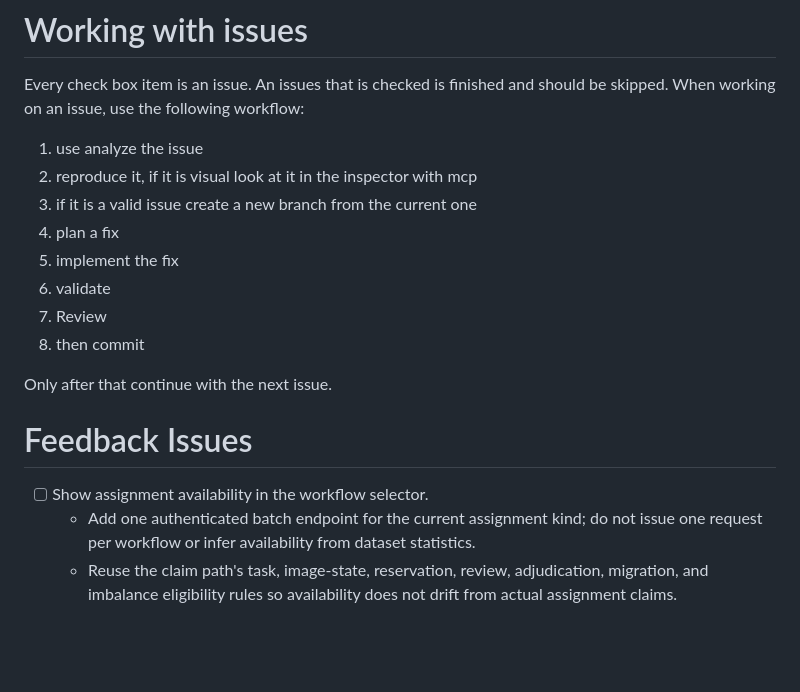
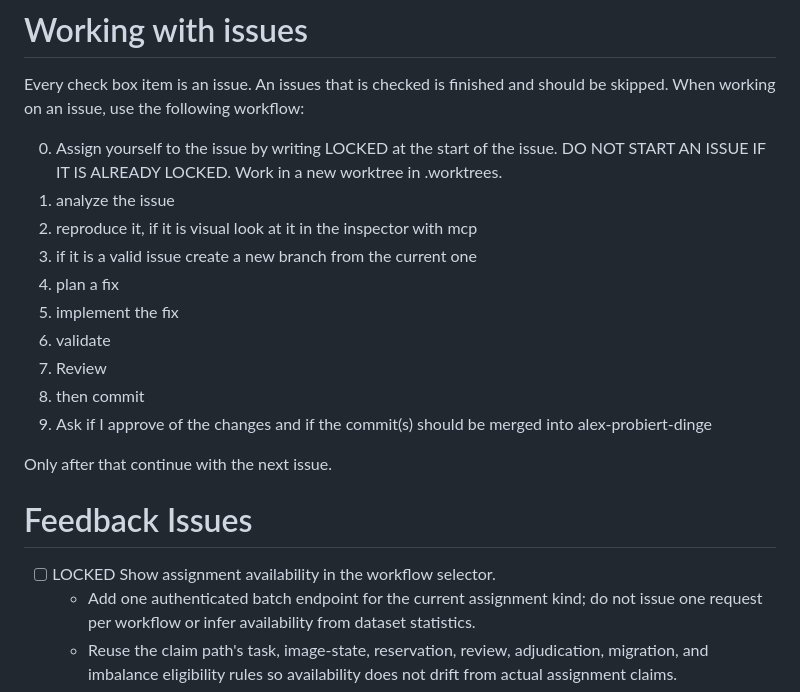
Before and after one commit to oleflb/labello, a Markdown page: docs/issues.md, the part around the change. Rendered like a GitHub page; blank space fills up the shorter version.

Commit message:
Update issues

```diff
--- a/docs/issues.md
+++ b/docs/issues.md
@@ -3,7 +3,8 @@
 Every check box item is an issue. An issues that is checked is finished and should be skipped.
 When working on an issue, use the following workflow:
 
-1. use analyze the issue
+0. Assign yourself to the issue by writing LOCKED at the start of the issue. DO NOT START AN ISSUE IF IT IS ALREADY LOCKED. Work in a new worktree in .worktrees.
+1. analyze the issue
 2. reproduce it, if it is visual look at it in the inspector with mcp
 3. if it is a valid issue create a new branch from the current one
 4. plan a fix
@@ -11,12 +12,13 @@ When working on an issue, use the following workflow:
 6. validate
 7. Review
 8. then commit
+9. Ask if I approve of the changes and if the commit(s) should be merged into alex-probiert-dinge
 
 Only after that continue with the next issue.
 
 # Feedback Issues
 
-- [ ] Show assignment availability in the workflow selector.
+- [ ] LOCKED Show assignment availability in the workflow selector.
   - Add one authenticated batch endpoint for the current assignment kind; do not issue one request per workflow or infer availability from dataset statistics.
   - Reuse the claim path's task, image-state, reservation, review, adjudication, migration, and imbalance eligibility rules so availability does not drift from actual assignment claims.
   - Load availability when a workspace opens or its assignment kind changes, refresh it after claim/release/complete/reopen transitions, and poll lightly so assignments released by other users become selectable.
```
